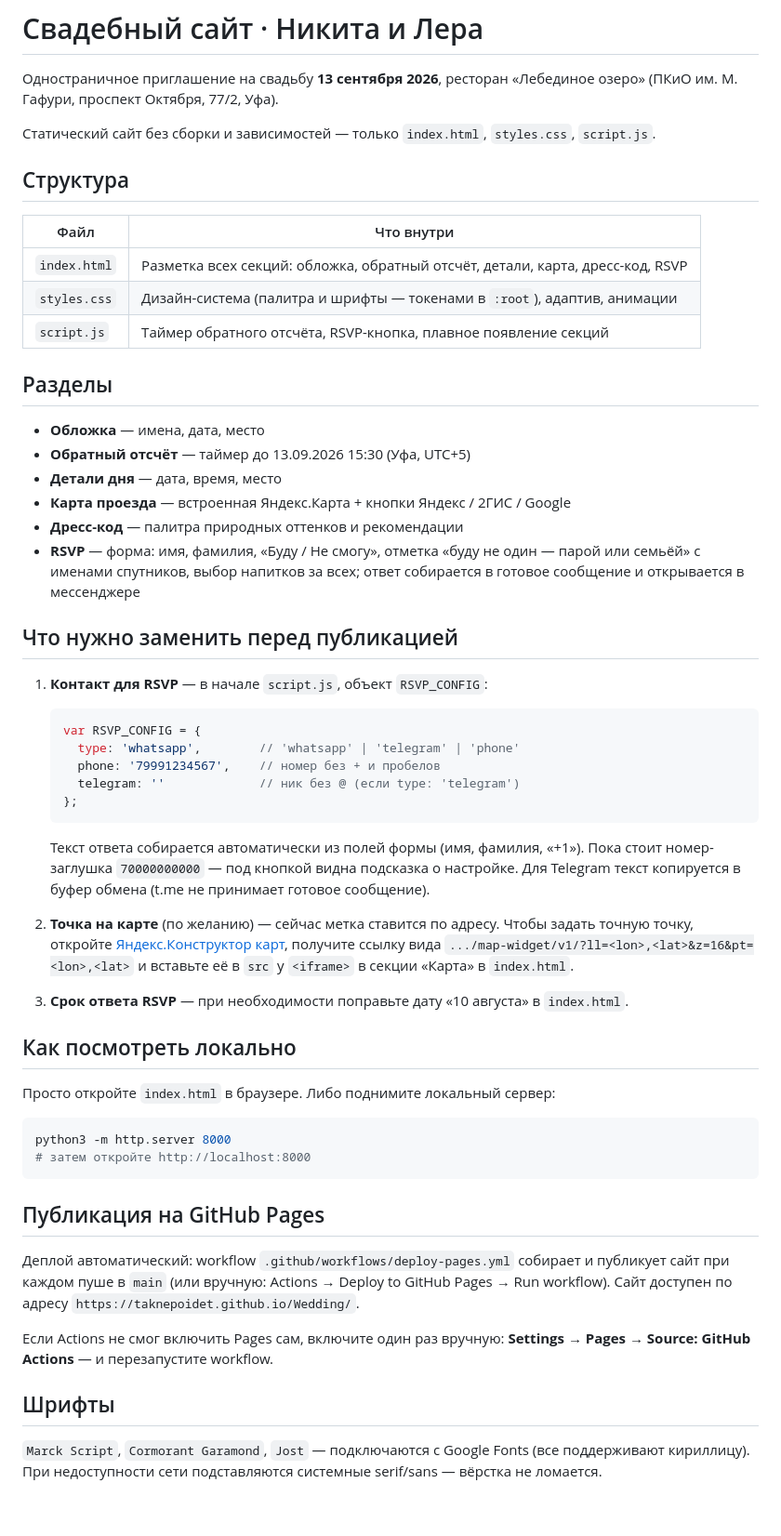
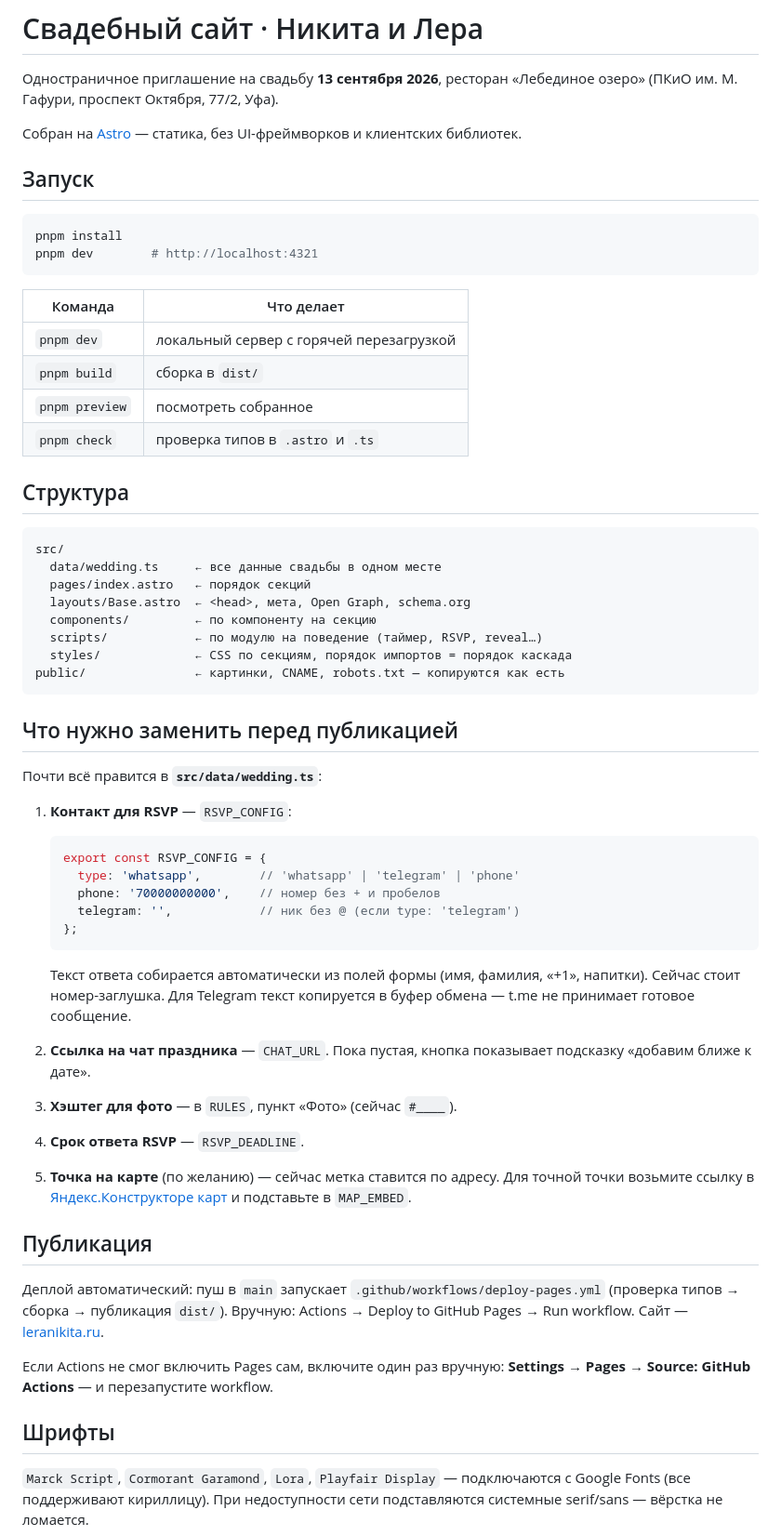
Before and after one commit to TakNePoidet/Wedding, a Markdown page: README.md, the part around the change. Shown at 93% size. Drawn GitHub-style.

````diff
--- a/README.md
+++ b/README.md
@@ -3,69 +3,73 @@
 Одностраничное приглашение на свадьбу **13 сентября 2026**, ресторан «Лебединое озеро»
 (ПКиО им. М. Гафури, проспект Октября, 77/2, Уфа).
 
-Статический сайт без сборки и зависимостей — только `index.html`, `styles.css`, `script.js`.
+Собран на [Astro](https://astro.build) — статика, без UI-фреймворков и клиентских библиотек.
+
+## Запуск
+
+```bash
+pnpm install
+pnpm dev        # http://localhost:4321
+```
+
+| Команда | Что делает |
+|---------|-----------|
+| `pnpm dev` | локальный сервер с горячей перезагрузкой |
+| `pnpm build` | сборка в `dist/` |
+| `pnpm preview` | посмотреть собранное |
+| `pnpm check` | проверка типов в `.astro` и `.ts` |
 
 ## Структура
 
-| Файл | Что внутри |
-|------|-----------|
-| `index.html` | Разметка всех секций: обложка, обратный отсчёт, детали, карта, дресс-код, RSVP |
-| `styles.css` | Дизайн-система (палитра и шрифты — токенами в `:root`), адаптив, анимации |
-| `script.js`  | Таймер обратного отсчёта, RSVP-кнопка, плавное появление секций |
-
-## Разделы
-
-- **Обложка** — имена, дата, место
-- **Обратный отсчёт** — таймер до 13.09.2026 15:30 (Уфа, UTC+5)
-- **Детали дня** — дата, время, место
-- **Карта проезда** — встроенная Яндекс.Карта + кнопки Яндекс / 2ГИС / Google
-- **Дресс-код** — палитра природных оттенков и рекомендации
-- **RSVP** — форма: имя, фамилия, «Буду / Не смогу», отметка «буду не один —
-  парой или семьёй» с именами спутников, выбор напитков за всех; ответ
-  собирается в готовое сообщение и открывается в мессенджере
+```
+src/
+  data/wedding.ts     ← все данные свадьбы в одном месте
+  pages/index.astro   ← порядок секций
+  layouts/Base.astro  ← <head>, мета, Open Graph, schema.org
+  components/         ← по компоненту на секцию
+  scripts/            ← по модулю на поведение (таймер, RSVP, reveal…)
+  styles/             ← CSS по секциям, порядок импортов = порядок каскада
+public/               ← картинки, CNAME, robots.txt — копируются как есть
+```
 
 ## Что нужно заменить перед публикацией
 
-1. **Контакт для RSVP** — в начале `script.js`, объект `RSVP_CONFIG`:
-   ```js
-   var RSVP_CONFIG = {
+Почти всё правится в **`src/data/wedding.ts`**:
+
+1. **Контакт для RSVP** — `RSVP_CONFIG`:
+   ```ts
+   export const RSVP_CONFIG = {
      type: 'whatsapp',        // 'whatsapp' | 'telegram' | 'phone'
-     phone: '79991234567',    // номер без + и пробелов
-     telegram: ''             // ник без @ (если type: 'telegram')
+     phone: '70000000000',    // номер без + и пробелов
+     telegram: '',            // ник без @ (если type: 'telegram')
    };
    ```
-   Текст ответа собирается автоматически из полей формы (имя, фамилия, «+1»).
-   Пока стоит номер-заглушка `70000000000` — под кнопкой видна подсказка о настройке.
-   Для Telegram текст копируется в буфер обмена (t.me не принимает готовое сообщение).
+   Текст ответа собирается автоматически из полей формы (имя, фамилия, «+1», напитки).
+   Сейчас стоит номер-заглушка. Для Telegram текст копируется в буфер обмена —
+   t.me не принимает готовое сообщение.
 
-2. **Точка на карте** (по желанию) — сейчас метка ставится по адресу. Чтобы задать
-   точную точку, откройте [Яндекс.Конструктор карт](https://yandex.ru/map-constructor/),
-   получите ссылку вида `.../map-widget/v1/?ll=<lon>,<lat>&z=16&pt=<lon>,<lat>` и вставьте
-   её в `src` у `<iframe>` в секции «Карта» в `index.html`.
+2. **Ссылка на чат праздника** — `CHAT_URL`. Пока пустая, кнопка показывает подсказку
+   «добавим ближе к дате».
 
-3. **Срок ответа RSVP** — при необходимости поправьте дату «10 августа» в `index.html`.
+3. **Хэштег для фото** — в `RULES`, пункт «Фото» (сейчас `#____`).
 
-## Как посмотреть локально
+4. **Срок ответа RSVP** — `RSVP_DEADLINE`.
 
-Просто откройте `index.html` в браузере. Либо поднимите локальный сервер:
+5. **Точка на карте** (по желанию) — сейчас метка ставится по адресу. Для точной точки
+   возьмите ссылку в [Яндекс.Конструкторе карт](https://yandex.ru/map-constructor/)
+   и подставьте в `MAP_EMBED`.
 
-```bash
-python3 -m http.server 8000
-# затем откройте http://localhost:8000
-```
+## Публикация
 
-## Публикация на GitHub Pages
-
-Деплой автоматический: workflow `.github/workflows/deploy-pages.yml` собирает и
-публикует сайт при каждом пуше в `main` (или вручную: Actions → Deploy to GitHub
-Pages → Run workflow). Сайт доступен по адресу
-`https://taknepoidet.github.io/Wedding/`.
+Деплой автоматический: пуш в `main` запускает `.github/workflows/deploy-pages.yml`
+(проверка типов → сборка → публикация `dist/`). Вручную: Actions → Deploy to GitHub Pages
+→ Run workflow. Сайт — [leranikita.ru](https://leranikita.ru).
 
 Если Actions не смог включить Pages сам, включите один раз вручную:
 **Settings → Pages → Source: GitHub Actions** — и перезапустите workflow.
 
 ## Шрифты
 
-`Marck Script`, `Cormorant Garamond`, `Jost` — подключаются с Google Fonts (все
-поддерживают кириллицу). При недоступности сети подставляются системные serif/sans —
+`Marck Script`, `Cormorant Garamond`, `Lora`, `Playfair Display` — подключаются с Google Fonts
+(все поддерживают кириллицу). При недоступности сети подставляются системные serif/sans —
 вёрстка не ломается.
````
Also changed, not shown: CLAUDE.md (added, +83 -0 lines).
